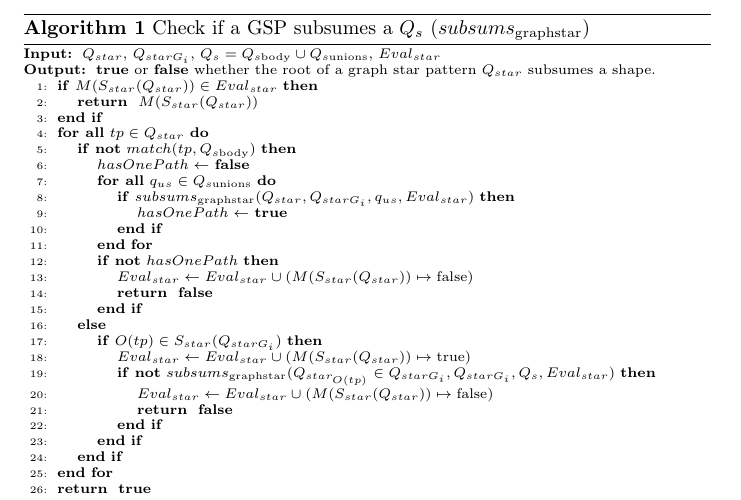
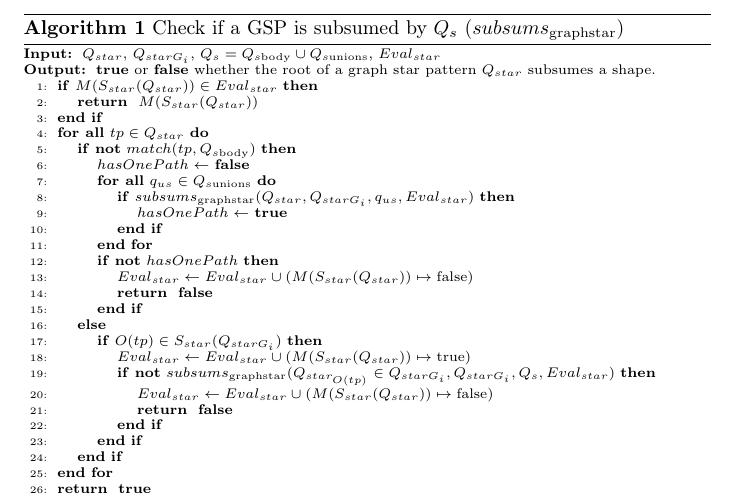
Before and after one commit to shapeIndexComunicaExperiment/time-complexity, a LaTeX document (main.tex, which reads algorithm/subsums_q_star.tex): part of page 2 of 3, cut so that both start at the same text. Compiled offline with pdfLaTeX.

Commit message:
modify the name of the algorithm

```diff
--- a/algorithm/subsums_q_star.tex
+++ b/algorithm/subsums_q_star.tex
@@ -1,5 +1,5 @@
 \begin{algorithm}[h]
-    \caption{Check if a GSP subsumes a $Q_s$ ($subsums_{\mathrm{graph star}}$)}\label{alg:containmentTree}
+    \caption{Check if a GSP is subsumed by $Q_s$ ($subsums_{\mathrm{graph star}}$)}\label{alg:containmentTree}
     \begin{algorithmic}[1]
        \algsetup{linenosize=\tiny}
        \scriptsize
```
